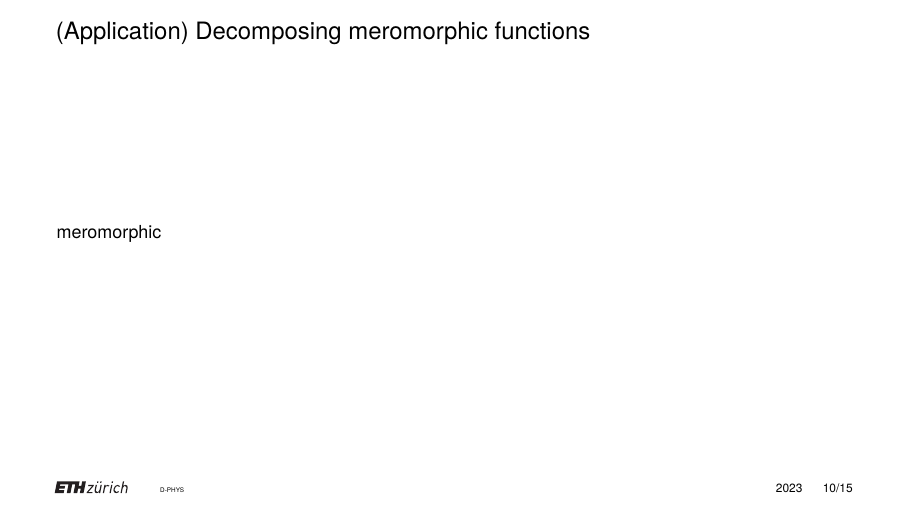
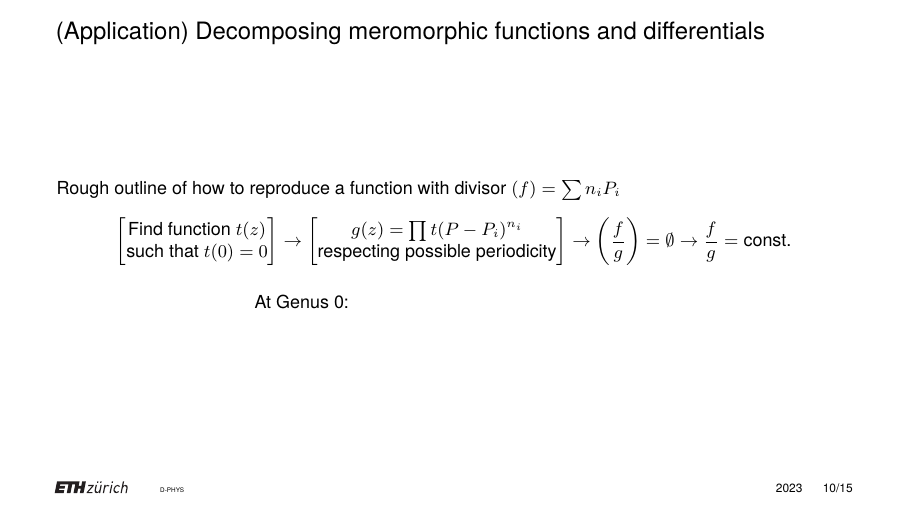
Before and after one commit to artlis321/Proseminar-RSandTF, LaTeX slides (Presentation/BeamerPresentation/B12presentation.tex): page 11 of 16. Compiled offline with pdfLaTeX.

Commit message:
Starting decomposition

```diff
--- a/Presentation/BeamerPresentation/B12presentation.tex
+++ b/Presentation/BeamerPresentation/B12presentation.tex
@@ -177,8 +177,14 @@
     }
 \end{frame}
 
-\begin{frame}{(Application) Decomposing meromorphic functions}
-    meromorphic
+\begin{frame}{(Application) Decomposing meromorphic functions and differentials}
+    Rough outline of how to reproduce a function with divisor $(f) = \sum n_i P_i$
+    \[ \begin{bmatrix}\text{Find function }t(z) \\ \text{such that }t(0)=0\end{bmatrix} \rightarrow \begin{bmatrix} g(z)=\prod t(P-P_i)^{n_i} \\ \text{respecting possible periodicity}\end{bmatrix} \rightarrow \left(\frac{f}{g}\right) = \emptyset \rightarrow \frac{f}{g} = \text{const.} \]
+    \begin{columns}
+        \begin{column}{0.5\textwidth}
+            At Genus 0:
+        \end{column}
+    \end{columns}
 \end{frame}
 
 \section{Kronecker function}
```
Also changed, not shown: Presentation/BeamerPresentation/B12presentation.bib (+1 -1 lines), Presentation/BeamerPresentation/B12presentation.pdf, Presentation/BeamerPresentation/B12presentation.tex (10 more changed lines).
